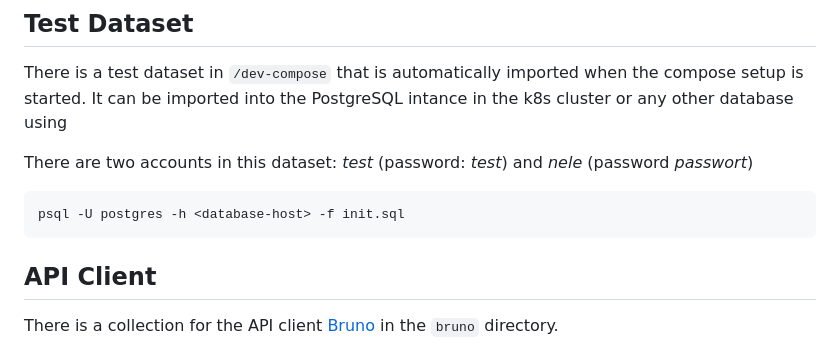
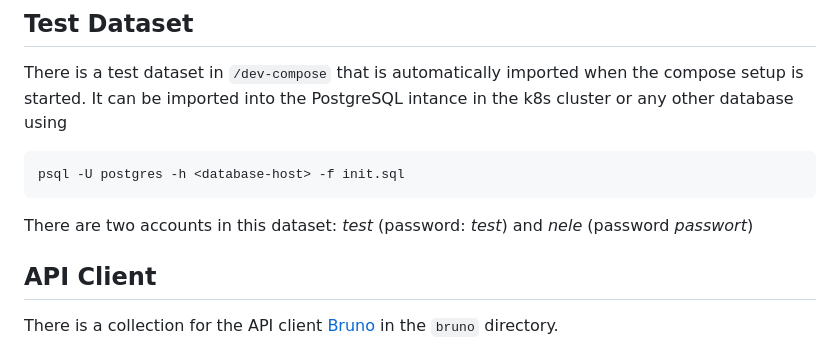
Before and after one commit to stockhut/hsfl-master-ai-cloud-engineering, a Markdown page: README.md, the part around the change. Drawn GitHub-style.

Commit message:
docs: fix sql import

````diff
--- a/README.md
+++ b/README.md
@@ -48,10 +48,11 @@ If you want to analyse the profiling data from the Recipe Service, you need
 There is a test dataset in `/dev-compose` that is automatically imported when the compose setup is started.
 It can be imported into the PostgreSQL intance in the k8s cluster or any other database using
 
-There are two accounts in this dataset: _test_ (password: _test_) and _nele_ (password _passwort_)
 ```shell
 psql -U postgres -h <database-host> -f init.sql
 ```
+
+There are two accounts in this dataset: _test_ (password: _test_) and _nele_ (password _passwort_)
 
 ## API Client
 
````
